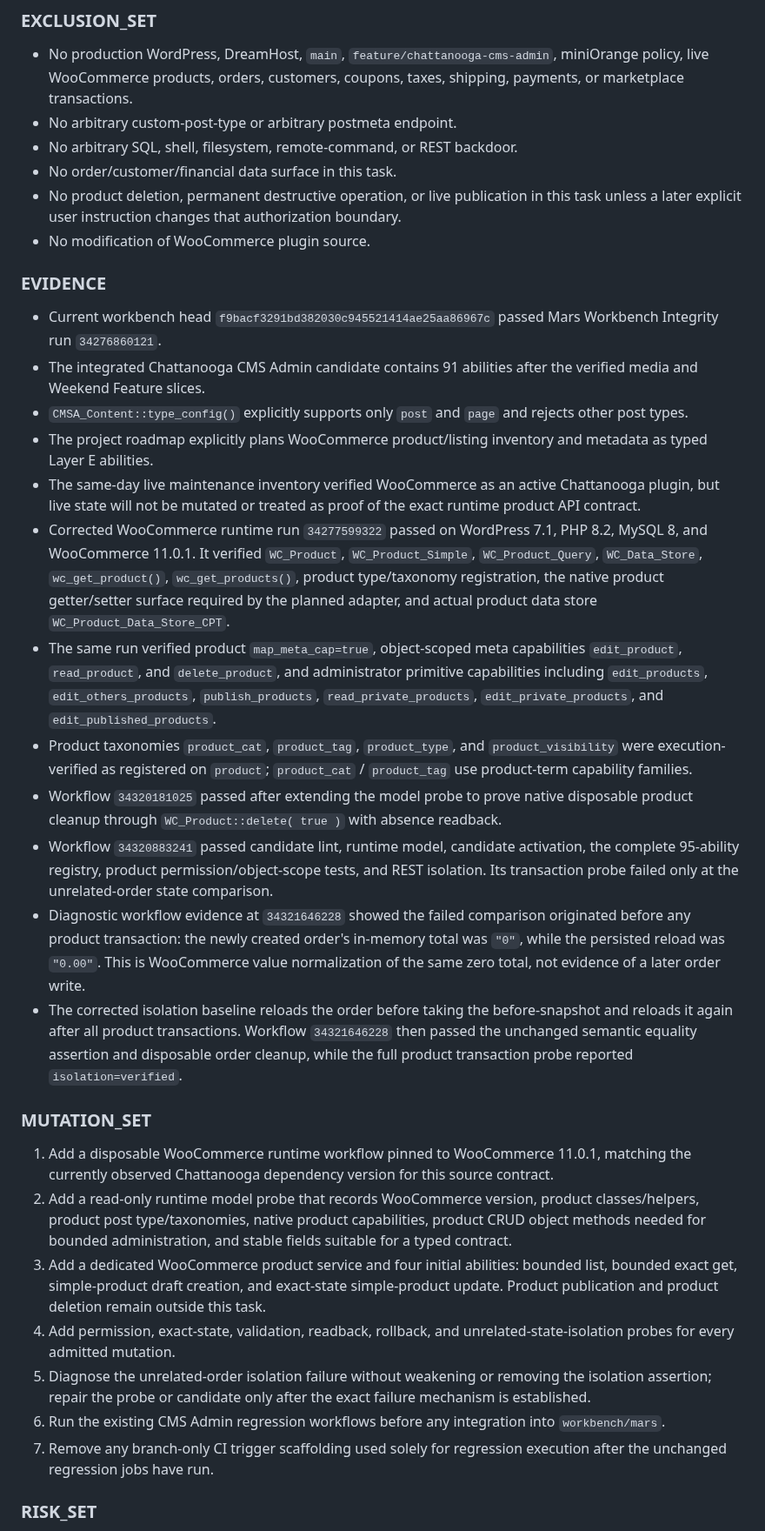
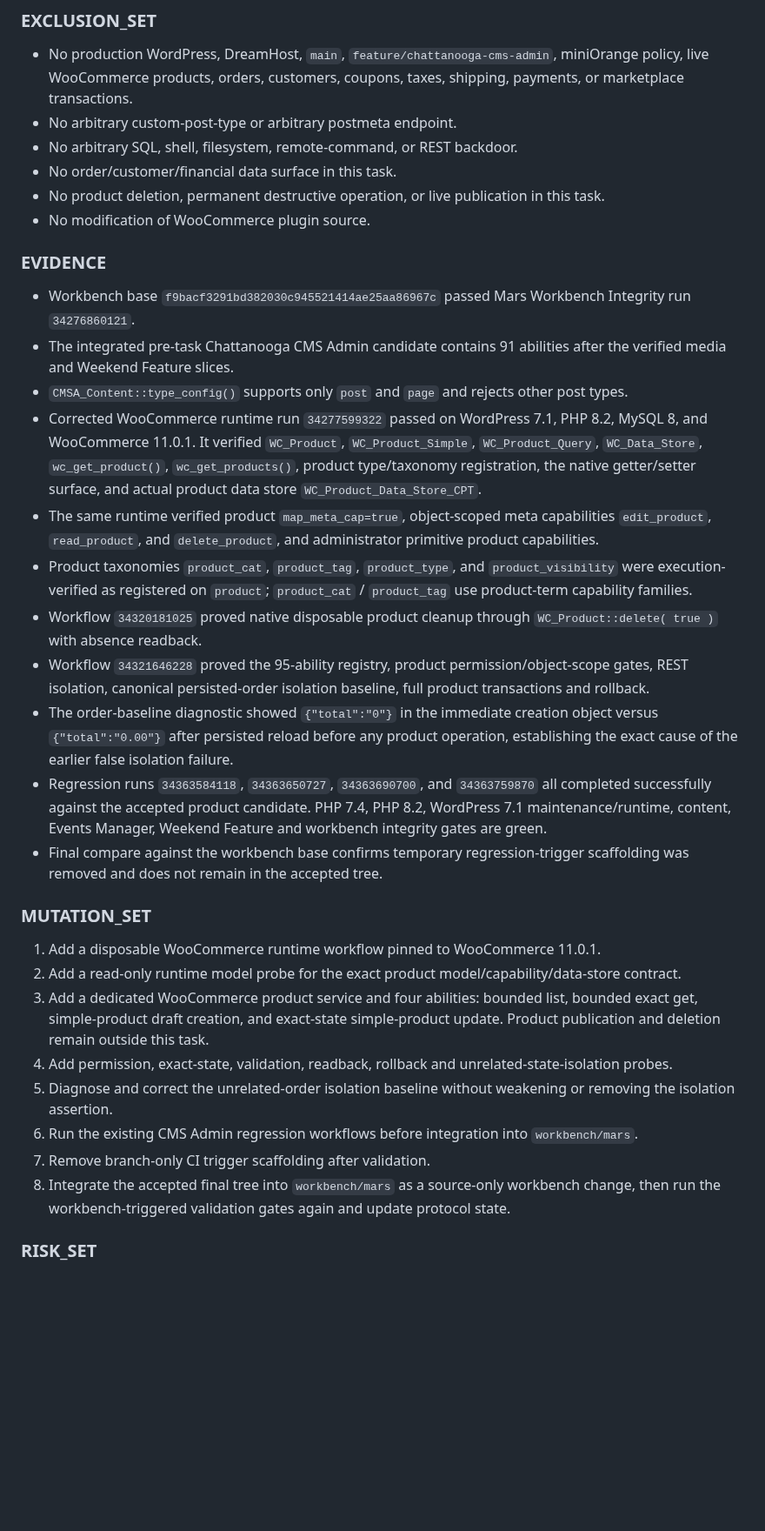
Before and after one commit to stanfieldjd/chattanooga-music-scene, a Markdown page: workbench/tasks/cmsa-woocommerce-products-2026-09-08.md, the part around one of its changes. Shown at 87% size. Rendered like a GitHub page; blank space fills up the shorter version.

Commit message:
Accept WooCommerce product source after full regression suite

```diff
--- a/workbench/tasks/cmsa-woocommerce-products-2026-09-08.md
+++ b/workbench/tasks/cmsa-woocommerce-products-2026-09-08.md
@@ -47,33 +49,33 @@ Establish, test, and then implement only the bounded WooCommerce product-catalog
 - No arbitrary custom-post-type or arbitrary postmeta endpoint.
 - No arbitrary SQL, shell, filesystem, remote-command, or REST backdoor.
 - No order/customer/financial data surface in this task.
-- No product deletion, permanent destructive operation, or live publication in this task unless a later explicit user instruction changes that authorization boundary.
+- No product deletion, permanent destructive operation, or live publication in this task.
 - No modification of WooCommerce plugin source.
 
 ### EVIDENCE
 
-- Current workbench head `f9bacf3291bd382030c945521414ae25aa86967c` passed Mars Workbench Integrity run `34276860121`.
-- The integrated Chattanooga CMS Admin candidate contains 91 abilities after the verified media and Weekend Feature slices.
-- `CMSA_Content::type_config()` explicitly supports only `post` and `page` and rejects other post types.
-- The project roadmap explicitly plans WooCommerce product/listing inventory and metadata as typed Layer E abilities.
-- The same-day live maintenance inventory verified WooCommerce as an active Chattanooga plugin, but live state will not be mutated or treated as proof of the exact runtime product API contract.
-- Corrected WooCommerce runtime run `34277599322` passed on WordPress 7.1, PHP 8.2, MySQL 8, and WooCommerce 11.0.1. It verified `WC_Product`, `WC_Product_Simple`, `WC_Product_Query`, `WC_Data_Store`, `wc_get_product()`, `wc_get_products()`, product type/taxonomy registration, the native product getter/setter surface required by the planned adapter, and actual product data store `WC_Product_Data_Store_CPT`.
-- The same run verified product `map_meta_cap=true`, object-scoped meta capabilities `edit_product`, `read_product`, and `delete_product`, and administrator primitive capabilities including `edit_products`, `edit_others_products`, `publish_products`, `read_private_products`, `edit_private_products`, and `edit_published_products`.
+- Workbench base `f9bacf3291bd382030c945521414ae25aa86967c` passed Mars Workbench Integrity run `34276860121`.
+- The integrated pre-task Chattanooga CMS Admin candidate contains 91 abilities after the verified media and Weekend Feature slices.
+- `CMSA_Content::type_config()` supports only `post` and `page` and rejects other post types.
+- Corrected WooCommerce runtime run `34277599322` passed on WordPress 7.1, PHP 8.2, MySQL 8, and WooCommerce 11.0.1. It verified `WC_Product`, `WC_Product_Simple`, `WC_Product_Query`, `WC_Data_Store`, `wc_get_product()`, `wc_get_products()`, product type/taxonomy registration, the native getter/setter surface, and actual product data store `WC_Product_Data_Store_CPT`.
+- The same runtime verified product `map_meta_cap=true`, object-scoped meta capabilities `edit_product`, `read_product`, and `delete_product`, and administrator primitive product capabilities.
 - Product taxonomies `product_cat`, `product_tag`, `product_type`, and `product_visibility` were execution-verified as registered on `product`; `product_cat` / `product_tag` use product-term capability families.
-- Workflow `34320181025` passed after extending the model probe to prove native disposable product cleanup through `WC_Product::delete( true )` with absence readback.
-- Workflow `34320883241` passed candidate lint, runtime model, candidate activation, the complete 95-ability registry, product permission/object-scope tests, and REST isolation. Its transaction probe failed only at the unrelated-order state comparison.
-- Diagnostic workflow evidence at `34321646228` showed the failed comparison originated before any product transaction: the newly created order's in-memory total was `"0"`, while the persisted reload was `"0.00"`. This is WooCommerce value normalization of the same zero total, not evidence of a later order write.
-- The corrected isolation baseline reloads the order before taking the before-snapshot and reloads it again after all product transactions. Workflow `34321646228` then passed the unchanged semantic equality assertion and disposable order cleanup, while the full product transaction probe reported `isolation=verified`.
+- Workflow `34320181025` proved native disposable product cleanup through `WC_Product::delete( true )` with absence readback.
+- Workflow `34321646228` proved the 95-ability registry, product permission/object-scope gates, REST isolation, canonical persisted-order isolation baseline, full product transactions and rollback.
+- The order-baseline diagnostic showed `{"total":"0"}` in the immediate creation object versus `{"total":"0.00"}` after persisted reload before any product operation, establishing the exact cause of the earlier false isolation failure.
+- Regression runs `34363584118`, `34363650727`, `34363690700`, and `34363759870` all completed successfully against the accepted product candidate. PHP 7.4, PHP 8.2, WordPress 7.1 maintenance/runtime, content, Events Manager, Weekend Feature and workbench integrity gates are green.
+- Final compare against the workbench base confirms temporary regression-trigger scaffolding was removed and does not remain in the accepted tree.
 
 ### MUTATION_SET
 
-1. Add a disposable WooCommerce runtime workflow pinned to WooCommerce 11.0.1, matching the currently observed Chattanooga dependency version for this source contract.
-2. Add a read-only runtime model probe that records WooCommerce version, product classes/helpers, product post type/taxonomies, native product capabilities, product CRUD object methods needed for bounded administration, and stable fields suitable for a typed contract.
-3. Add a dedicated WooCommerce product service and four initial abilities: bounded list, bounded exact get, simple-product draft creation, and exact-state simple-product update. Product publication and product deletion remain outside this task.
-4. Add permission, exact-state, validation, readback, rollback, and unrelated-state-isolation probes for every admitted mutation.
-5. Diagnose the unrelated-order isolation failure without weakening or removing the isolation assertion; repair the probe or candidate only after the exact failure mechanism is established.
-6. Run the existing CMS Admin regression workflows before any integration into `workbench/mars`.
-7. Remove any branch-only CI trigger scaffolding used solely for regression execution after the unchanged regression jobs have run.
+1. Add a disposable WooCommerce runtime workflow pinned to WooCommerce 11.0.1.
+2. Add a read-only runtime model probe for the exact product model/capability/data-store contract.
+3. Add a dedicated WooCommerce product service and four abilities: bounded list, bounded exact get, simple-product draft creation, and exact-state simple-product update. Product publication and deletion remain outside this task.
+4. Add permission, exact-state, validation, readback, rollback and unrelated-state-isolation probes.
+5. Diagnose and correct the unrelated-order isolation baseline without weakening or removing the isolation assertion.
+6. Run the existing CMS Admin regression workflows before integration into `workbench/mars`.
+7. Remove branch-only CI trigger scaffolding after validation.
+8. Integrate the accepted final tree into `workbench/mars` as a source-only workbench change, then run the workbench-triggered validation gates again and update protocol state.
 
 ### RISK_SET
 
```
Also changed, not shown: other parts of workbench/tasks/cmsa-woocommerce-products-2026-09-08.md (+28 -26 lines).
